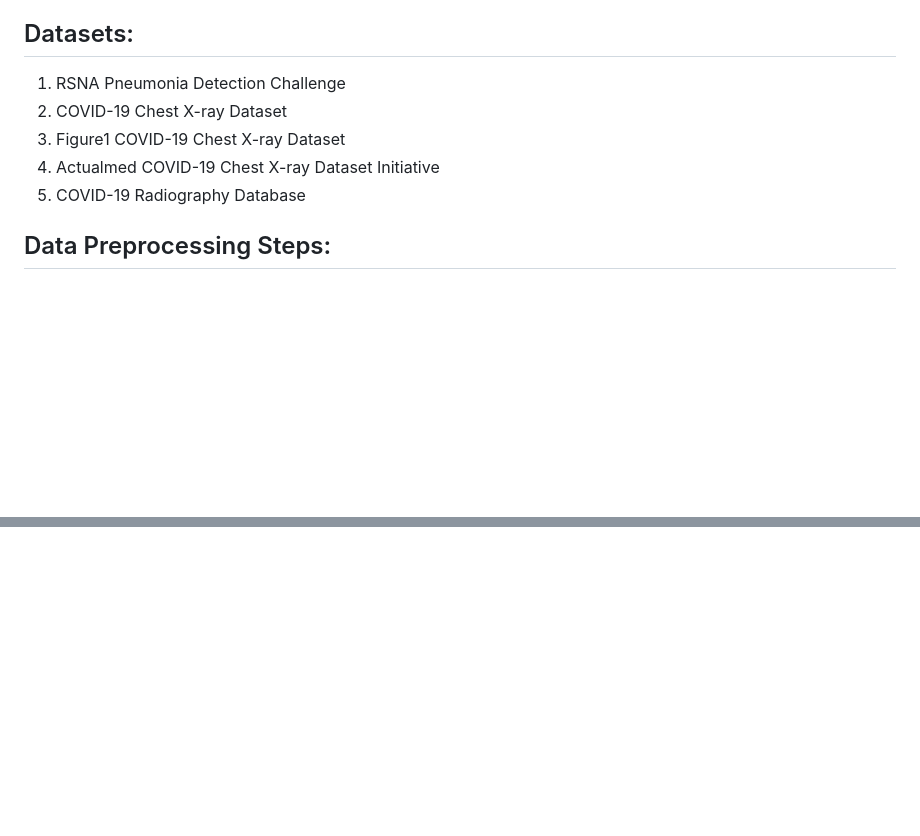
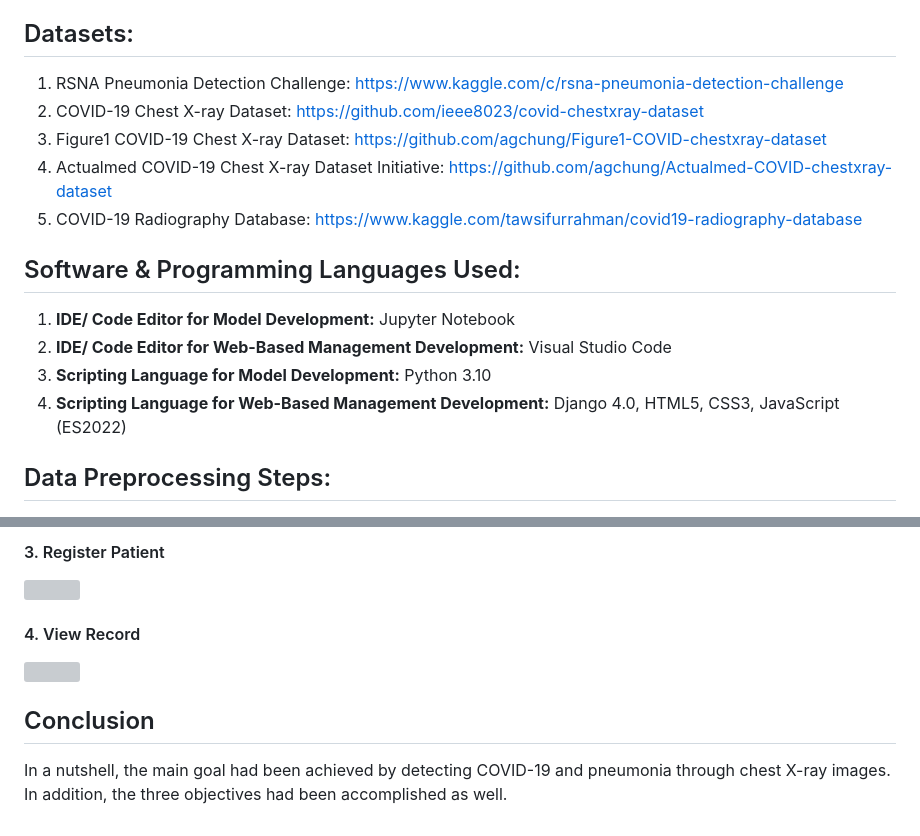
Before and after one commit to HC0416/COVID-19-Pneumonia-Detection-Web-Based-Managent-System, a Markdown page: README.md, 2 parts joined by grey strips. Rendered like a GitHub page; blank space fills up the shorter version; grey boxes are pictures that could not be loaded.

```diff
--- a/README.md
+++ b/README.md
@@ -10,11 +10,17 @@ The main aim of this project is to implement a CNN model which has the ability t
 3. To design a user-friendly app web-based system to store and view the information and the result of patients.
 
 ## Datasets:
-1. RSNA Pneumonia Detection Challenge
-2. COVID-19 Chest X-ray Dataset
-3. Figure1 COVID-19 Chest X-ray Dataset
-4. Actualmed COVID-19 Chest X-ray Dataset Initiative
-5. COVID-19 Radiography Database
+1. RSNA Pneumonia Detection Challenge: https://www.kaggle.com/c/rsna-pneumonia-detection-challenge
+2. COVID-19 Chest X-ray Dataset: https://github.com/ieee8023/covid-chestxray-dataset
+3. Figure1 COVID-19 Chest X-ray Dataset: https://github.com/agchung/Figure1-COVID-chestxray-dataset
+4. Actualmed COVID-19 Chest X-ray Dataset Initiative: https://github.com/agchung/Actualmed-COVID-chestxray-dataset
+5. COVID-19 Radiography Database: https://www.kaggle.com/tawsifurrahman/covid19-radiography-database
+
+## Software & Programming Languages Used:
+1. **IDE/ Code Editor for Model Development:** Jupyter Notebook </br>
+2. **IDE/ Code Editor for Web-Based Management Development:** Visual Studio Code</br>
+3. **Scripting Language for Model Development:** Python 3.10 </br>
+4. **Scripting Language for Web-Based Management Development:** Django 4.0, HTML5, CSS3, JavaScript (ES2022)
 
 ## Data Preprocessing Steps:
 1. Training & Validation Split </br>
@@ -65,0 +90,8 @@ PNEUMONIA. 571 images were predicted correctly and 49 were predicted incorrectly
+#### 3. Register Patient
+<img src="https://user-images.githubusercontent.com/82216057/219871920-11ff810e-dcb2-42c4-868d-2536453dd70c.png" width="800" height="650">
+
+#### 4. View Record
+<img src="https://user-images.githubusercontent.com/82216057/219871991-c59863e6-55c7-4483-acb4-f23e03ea9e8b.png" width="800" height="400">
+
+## Conclusion
+In a nutshell, the main goal had been achieved by detecting COVID-19 and pneumonia through chest X-ray images. In addition, the three objectives had been accomplished as well.
```
Also changed, not shown: other parts of README.md (+22 -4 lines).
